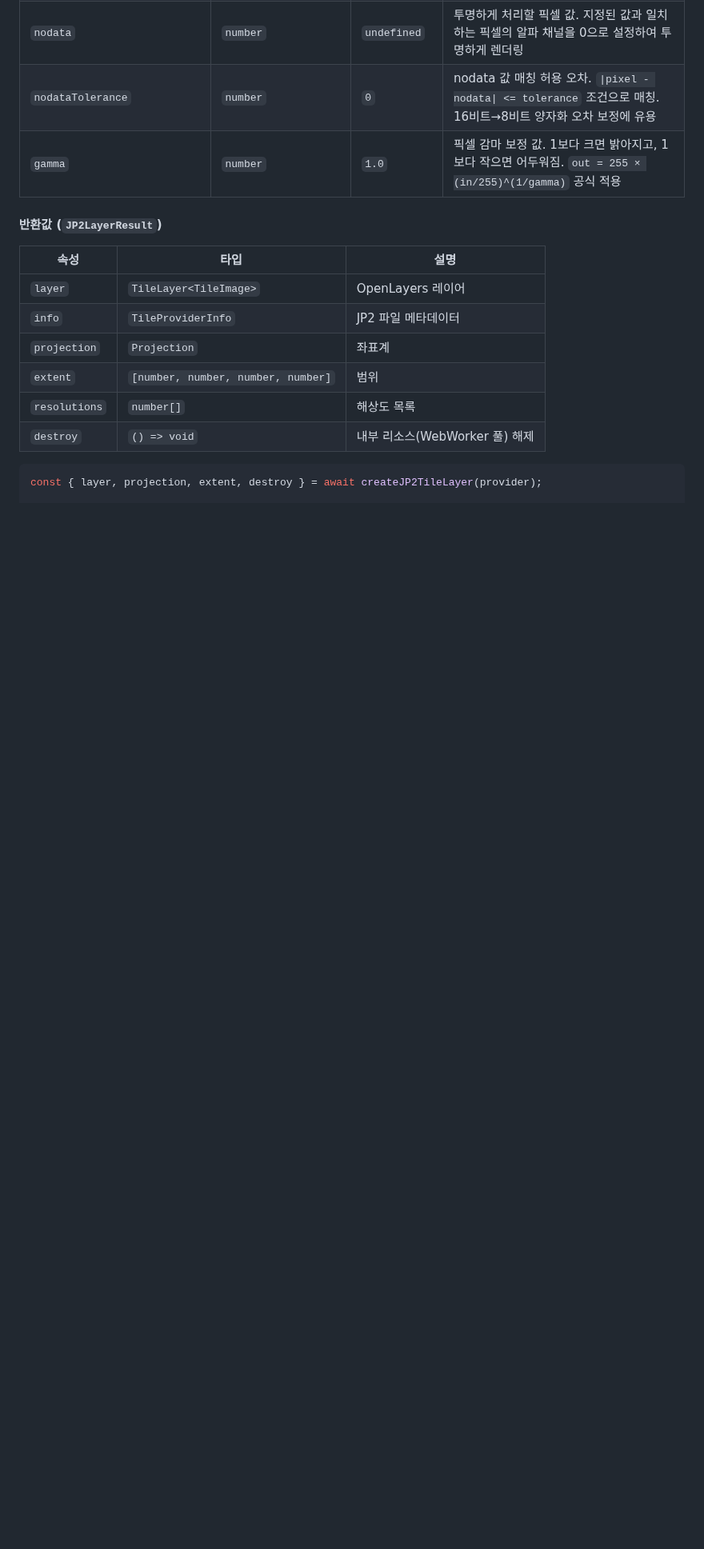
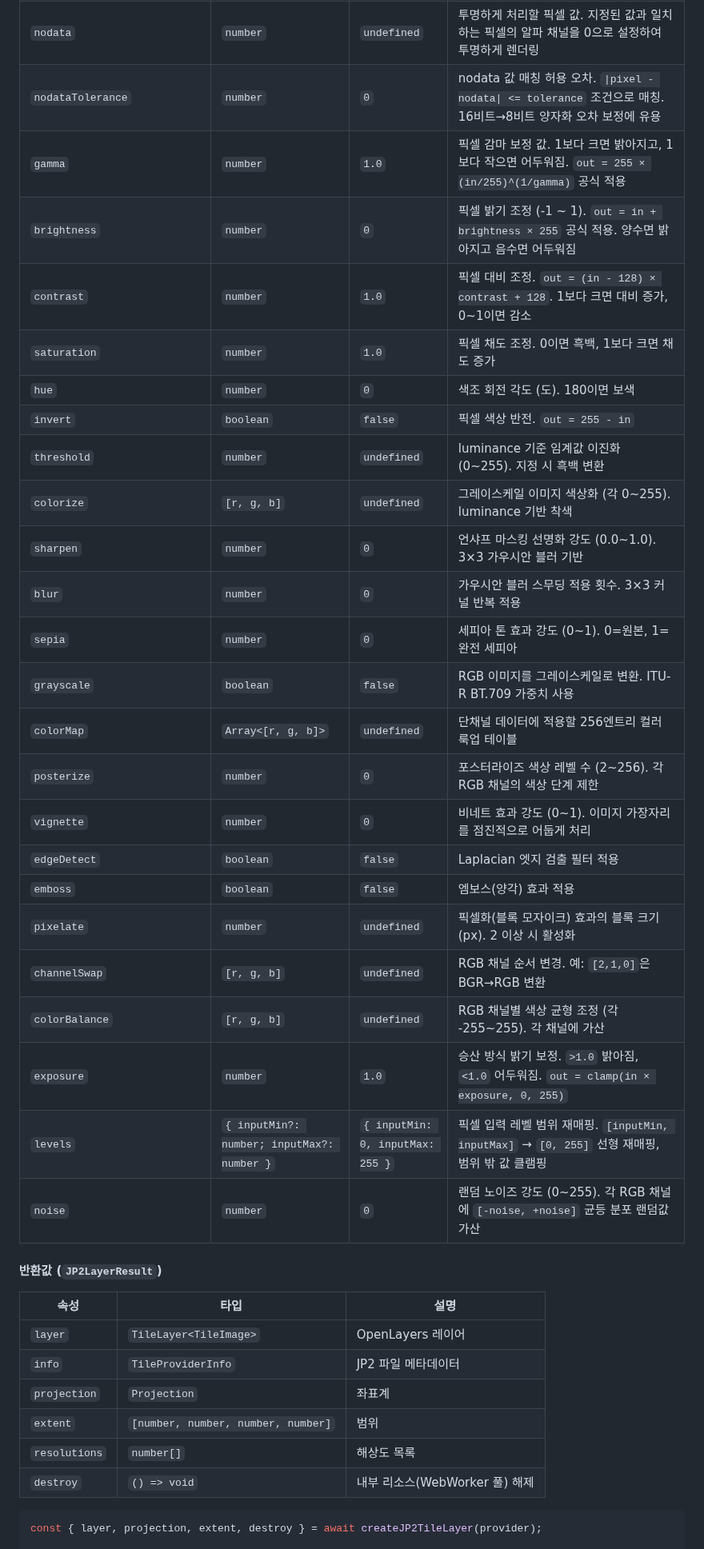
Before and after one commit to conaonda/OpenLayersJP2Provider, a Markdown page: README.md, the part around the change. Shown at 80% size. Drawn GitHub-style; blank space fills up the shorter version.

```diff
--- a/README.md
+++ b/README.md
@@ -100,6 +100,28 @@ const result = await createJP2TileLayer('path/to/file.jp2', options);
 | `nodata` | `number` | `undefined` | 투명하게 처리할 픽셀 값. 지정된 값과 일치하는 픽셀의 알파 채널을 0으로 설정하여 투명하게 렌더링 |
 | `nodataTolerance` | `number` | `0` | nodata 값 매칭 허용 오차. `\|pixel - nodata\| <= tolerance` 조건으로 매칭. 16비트→8비트 양자화 오차 보정에 유용 |
 | `gamma` | `number` | `1.0` | 픽셀 감마 보정 값. 1보다 크면 밝아지고, 1보다 작으면 어두워짐. `out = 255 × (in/255)^(1/gamma)` 공식 적용 |
+| `brightness` | `number` | `0` | 픽셀 밝기 조정 (-1 ~ 1). `out = in + brightness × 255` 공식 적용. 양수면 밝아지고 음수면 어두워짐 |
+| `contrast` | `number` | `1.0` | 픽셀 대비 조정. `out = (in - 128) × contrast + 128`. 1보다 크면 대비 증가, 0~1이면 감소 |
+| `saturation` | `number` | `1.0` | 픽셀 채도 조정. 0이면 흑백, 1보다 크면 채도 증가 |
+| `hue` | `number` | `0` | 색조 회전 각도 (도). 180이면 보색 |
+| `invert` | `boolean` | `false` | 픽셀 색상 반전. `out = 255 - in` |
+| `threshold` | `number` | `undefined` | luminance 기준 임계값 이진화 (0~255). 지정 시 흑백 변환 |
+| `colorize` | `[r, g, b]` | `undefined` | 그레이스케일 이미지 색상화 (각 0~255). luminance 기반 착색 |
+| `sharpen` | `number` | `0` | 언샤프 마스킹 선명화 강도 (0.0~1.0). 3×3 가우시안 블러 기반 |
+| `blur` | `number` | `0` | 가우시안 블러 스무딩 적용 횟수. 3×3 커널 반복 적용 |
+| `sepia` | `number` | `0` | 세피아 톤 효과 강도 (0~1). 0=원본, 1=완전 세피아 |
+| `grayscale` | `boolean` | `false` | RGB 이미지를 그레이스케일로 변환. ITU-R BT.709 가중치 사용 |
+| `colorMap` | `Array<[r, g, b]>` | `undefined` | 단채널 데이터에 적용할 256엔트리 컬러 룩업 테이블 |
+| `posterize` | `number` | `0` | 포스터라이즈 색상 레벨 수 (2~256). 각 RGB 채널의 색상 단계 제한 |
+| `vignette` | `number` | `0` | 비네트 효과 강도 (0~1). 이미지 가장자리를 점진적으로 어둡게 처리 |
+| `edgeDetect` | `boolean` | `false` | Laplacian 엣지 검출 필터 적용 |
+| `emboss` | `boolean` | `false` | 엠보스(양각) 효과 적용 |
+| `pixelate` | `number` | `undefined` | 픽셀화(블록 모자이크) 효과의 블록 크기 (px). 2 이상 시 활성화 |
+| `channelSwap` | `[r, g, b]` | `undefined` | RGB 채널 순서 변경. 예: `[2,1,0]`은 BGR→RGB 변환 |
+| `colorBalance` | `[r, g, b]` | `undefined` | RGB 채널별 색상 균형 조정 (각 -255~255). 각 채널에 가산 |
+| `exposure` | `number` | `1.0` | 승산 방식 밝기 보정. `>1.0` 밝아짐, `<1.0` 어두워짐. `out = clamp(in × exposure, 0, 255)` |
+| `levels` | `{ inputMin?: number; inputMax?: number }` | `{ inputMin: 0, inputMax: 255 }` | 픽셀 입력 레벨 범위 재매핑. `[inputMin, inputMax]` → `[0, 255]` 선형 재매핑, 범위 밖 값 클램핑 |
+| `noise` | `number` | `0` | 랜덤 노이즈 강도 (0~255). 각 RGB 채널에 `[-noise, +noise]` 균등 분포 랜덤값 가산 |
 
 #### 반환값 (`JP2LayerResult`)
 
```
Also changed, not shown: CHANGELOG.md (+32 -0 lines).
